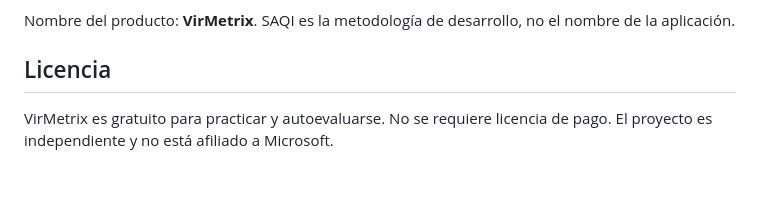
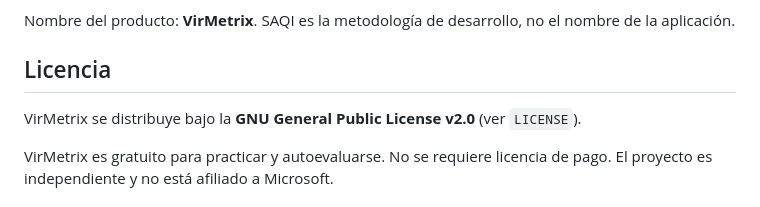
Before and after one commit to adonizgomez00-glitch/virmetrix, a Markdown page: README.md, the part around the change. Drawn GitHub-style; blank space fills up the shorter version.

Commit message:
docs: indicar licencia GPL v2 en README

```diff
--- a/README.md
+++ b/README.md
@@ -84,6 +84,8 @@ Nombre del producto: **VirMetrix**. SAQI es la metodología de desarrollo, no el
 
 ## Licencia
 
+VirMetrix se distribuye bajo la **GNU General Public License v2.0** (ver `LICENSE`).
+
 VirMetrix es gratuito para practicar y autoevaluarse. No se requiere licencia de pago. El proyecto es independiente y no está afiliado a Microsoft.
 
 ## Corrección de objetivo de certificación
```
